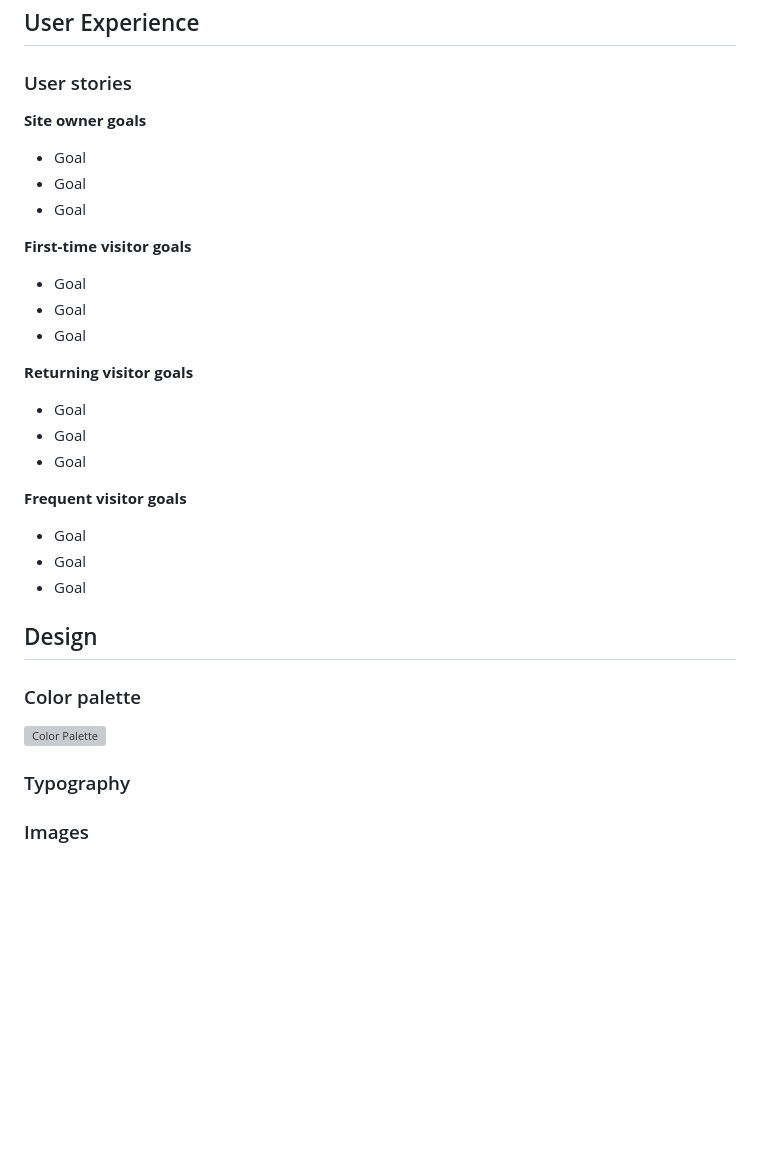
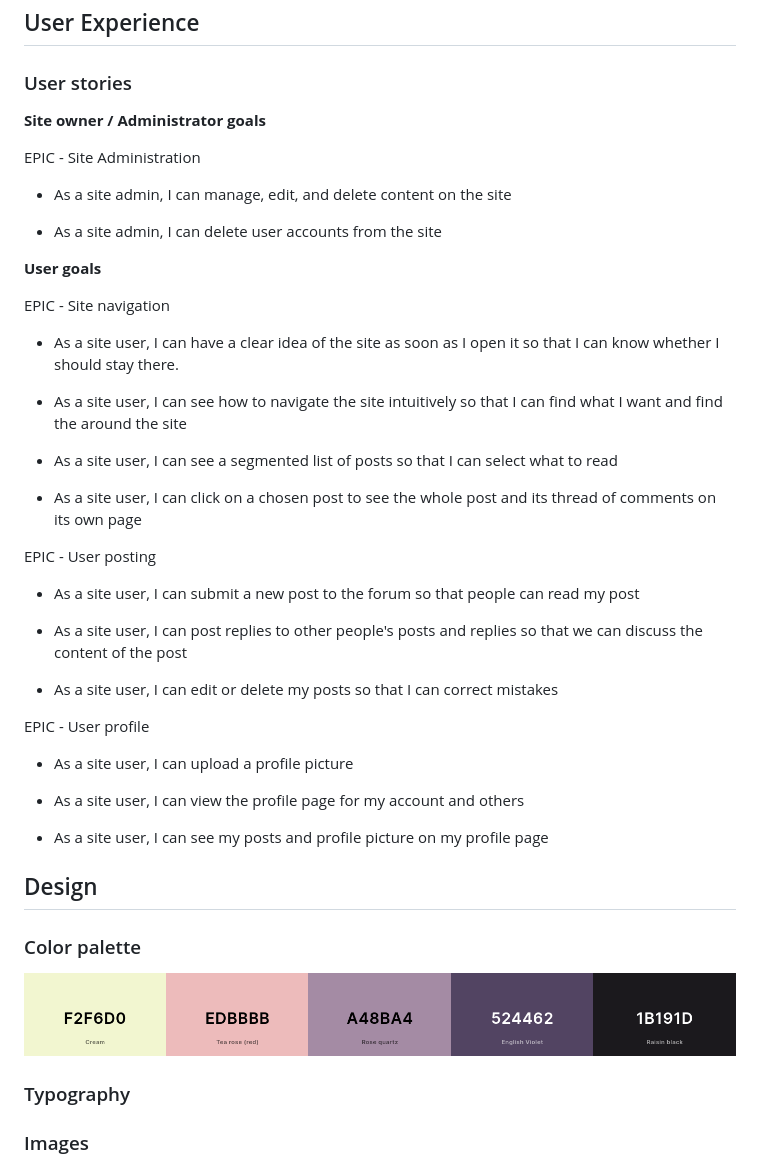
Before and after one commit to EmilionR/django-pp4, a Markdown page: README.md, the part around the change. Drawn GitHub-style; pictures changed too: documentation/color-palette.png (added); blank space fills up the shorter version; grey boxes are pictures that could not be loaded.

Commit message:
Update Readme with EPICs, user stories, and color scheme

```diff
--- a/README.md
+++ b/README.md
@@ -73,35 +73,47 @@ __The Game page has:__
 
 ### User stories
 
-__Site owner goals__
+__Site owner / Administrator goals__
 
-* Goal
-* Goal
-* Goal
+EPIC - Site Administration
 
-__First-time visitor goals__
+* As a site admin, I can manage, edit, and delete content on the site
 
-* Goal
-* Goal
-* Goal
+* As a site admin, I can delete user accounts from the site
 
-__Returning visitor goals__
+__User goals__
 
-* Goal
-* Goal
-* Goal
+EPIC - Site navigation
 
-__Frequent visitor goals__
+* As a site user, I can have a clear idea of the site as soon as I open it so that I can know whether I should stay there.
 
-* Goal
-* Goal
-* Goal
+* As a site user, I can see how to navigate the site intuitively so that I can find what I want and find the around the site
+
+* As a site user, I can see a segmented list of posts so that I can select what to read
+
+* As a site user, I can click on a chosen post to see the whole post and its thread of comments on its own page
+
+EPIC - User posting
+
+* As a site user, I can submit a new post to the forum so that people can read my post
+
+* As a site user, I can post replies to other people's posts and replies so that we can discuss the content of the post
+
+* As a site user, I can edit or delete my posts so that I can correct mistakes
+
+EPIC - User profile
+
+* As a site user, I can upload a profile picture
+
+* As a site user, I can view the profile page for my account and others
+
+* As a site user, I can see my posts and profile picture on my profile page
 
 ## Design
 
 ### Color palette
 
-![Color Palette](#)
+![Color Palette](documentation/color-palette.png)
 
 ### Typography
 
```
